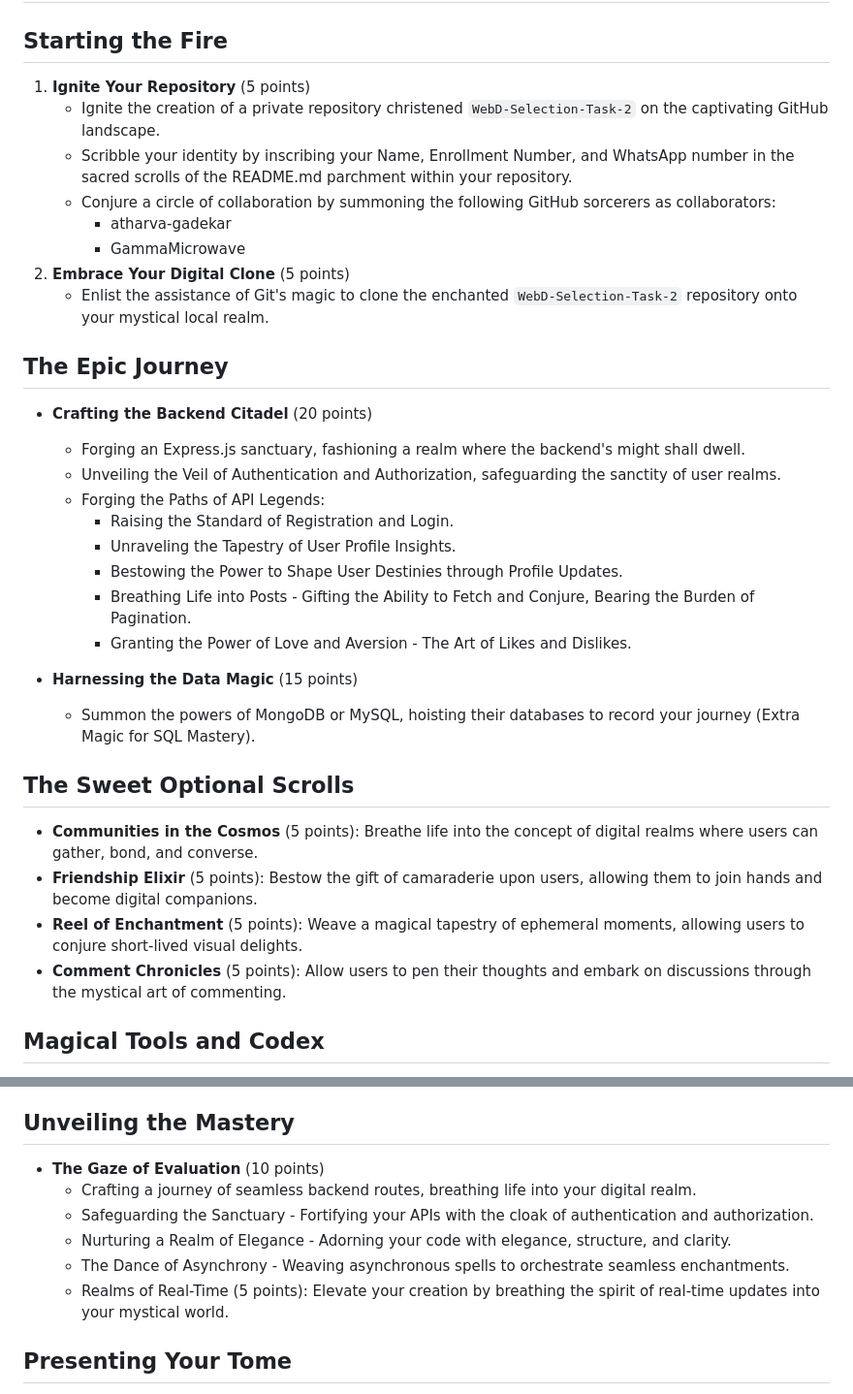
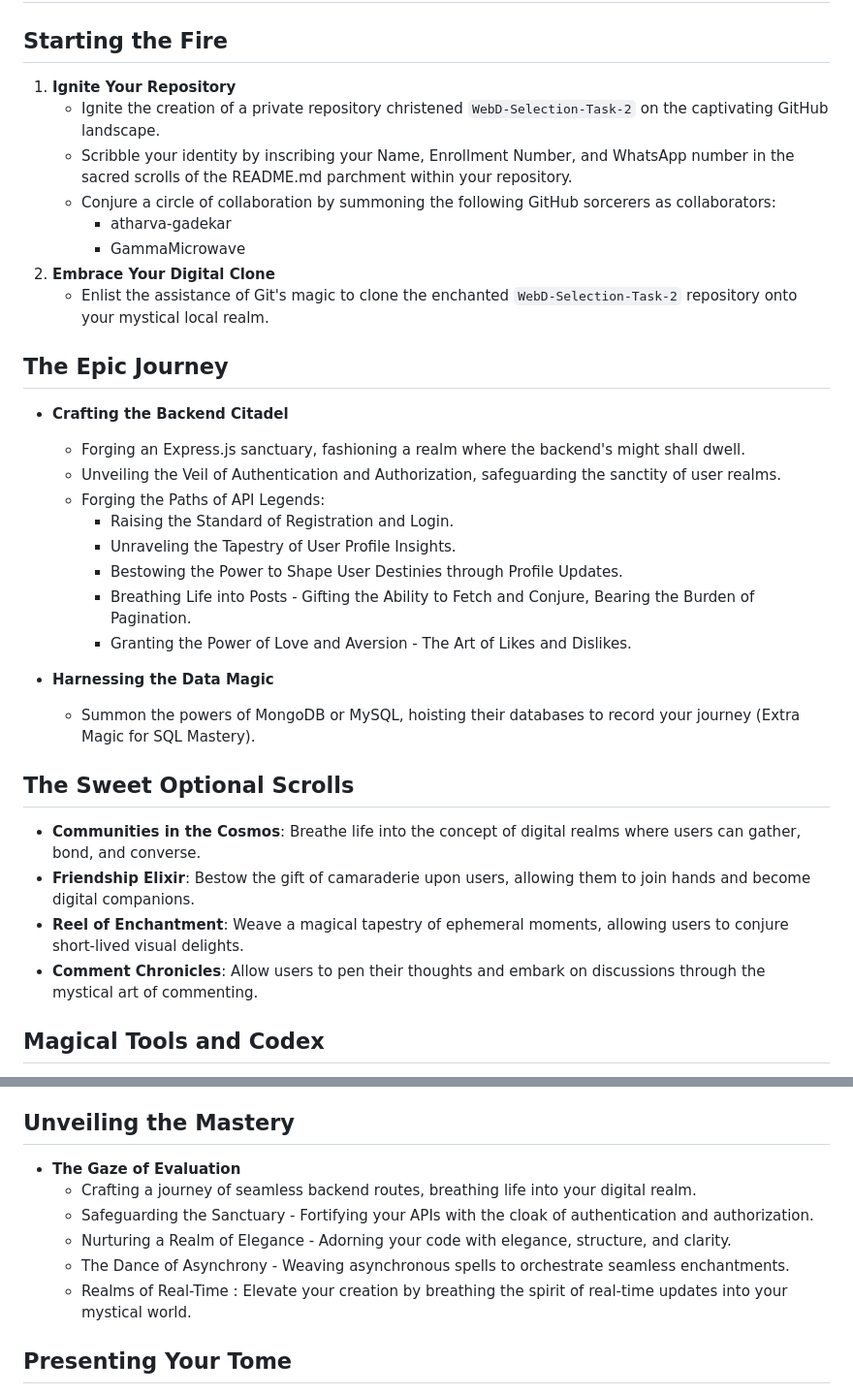
Before and after one commit to GeekHaven/WebD-Selection-23-24-Final-Tasks, a Markdown page: backend.md, 2 parts joined by grey strips. Shown: that part at 97% size. GitHub-like rendering.

```diff
--- a/backend.md
+++ b/backend.md
@@ -8,18 +8,18 @@
 
 ## Starting the Fire
 
-1. **Ignite Your Repository** (5 points)
+1. **Ignite Your Repository**
    - Ignite the creation of a private repository christened `WebD-Selection-Task-2` on the captivating GitHub landscape.
    - Scribble your identity by inscribing your Name, Enrollment Number, and WhatsApp number in the sacred scrolls of the README.md parchment within your repository.
    - Conjure a circle of collaboration by summoning the following GitHub sorcerers as collaborators:
      - atharva-gadekar
      - GammaMicrowave
-1. **Embrace Your Digital Clone** (5 points)
+1. **Embrace Your Digital Clone**
    - Enlist the assistance of Git's magic to clone the enchanted `WebD-Selection-Task-2` repository onto your mystical local realm.
 
 ## The Epic Journey
 
-- **Crafting the Backend Citadel** (20 points)
+- **Crafting the Backend Citadel**
    - Forging an Express.js sanctuary, fashioning a realm where the backend's might shall dwell.
    - Unveiling the Veil of Authentication and Authorization, safeguarding the sanctity of user realms.
    - Forging the Paths of API Legends:
@@ -29,15 +29,15 @@
      - Breathing Life into Posts - Gifting the Ability to Fetch and Conjure, Bearing the Burden of Pagination.
      - Granting the Power of Love and Aversion - The Art of Likes and Dislikes.
 
-- **Harnessing the Data Magic** (15 points)
+- **Harnessing the Data Magic**
    - Summon the powers of MongoDB or MySQL, hoisting their databases to record your journey (Extra Magic for SQL Mastery).
 
 ## The Sweet Optional Scrolls
 
-- **Communities in the Cosmos** (5 points): Breathe life into the concept of digital realms where users can gather, bond, and converse.
-- **Friendship Elixir** (5 points): Bestow the gift of camaraderie upon users, allowing them to join hands and become digital companions.
-- **Reel of Enchantment** (5 points): Weave a magical tapestry of ephemeral moments, allowing users to conjure short-lived visual delights.
-- **Comment Chronicles** (5 points): Allow users to pen their thoughts and embark on discussions through the mystical art of commenting.
+- **Communities in the Cosmos**: Breathe life into the concept of digital realms where users can gather, bond, and converse.
+- **Friendship Elixir**: Bestow the gift of camaraderie upon users, allowing them to join hands and become digital companions.
+- **Reel of Enchantment**: Weave a magical tapestry of ephemeral moments, allowing users to conjure short-lived visual delights.
+- **Comment Chronicles**: Allow users to pen their thoughts and embark on discussions through the mystical art of commenting.
 
 ## Magical Tools and Codex
 
@@ -50,12 +50,12 @@
 
 ## Unveiling the Mastery
 
-- **The Gaze of Evaluation** (10 points)
+- **The Gaze of Evaluation**
    - Crafting a journey of seamless backend routes, breathing life into your digital realm.
    - Safeguarding the Sanctuary - Fortifying your APIs with the cloak of authentication and authorization.
    - Nurturing a Realm of Elegance - Adorning your code with elegance, structure, and clarity.
    - The Dance of Asynchrony - Weaving asynchronous spells to orchestrate seamless enchantments.
-   - Realms of Real-Time (5 points): Elevate your creation by breathing the spirit of real-time updates into your mystical world.
+   - Realms of Real-Time : Elevate your creation by breathing the spirit of real-time updates into your mystical world.
 
 ## Presenting Your Tome
 
```
